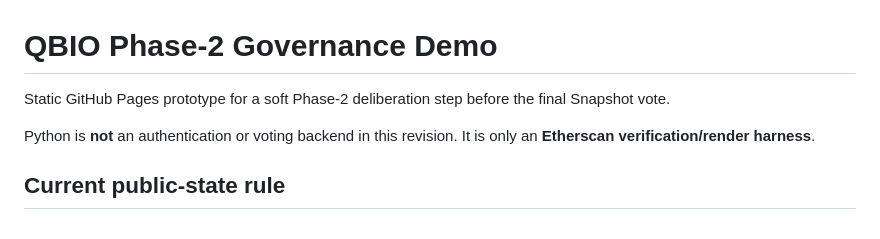
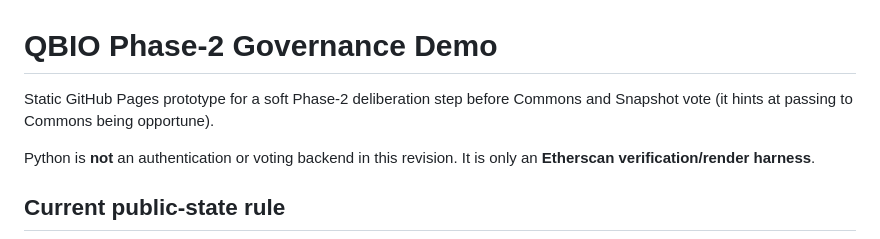
Before and after one commit to MAlcont/qbio-phase2-demo, a Markdown page: README.md, the part around the change. Rendered like a GitHub page.

```diff
--- a/README.md
+++ b/README.md
@@ -1,6 +1,6 @@
 # QBIO Phase-2 Governance Demo
 
-Static GitHub Pages prototype for a soft Phase-2 deliberation step before the final Snapshot vote.
+Static GitHub Pages prototype for a soft Phase-2 deliberation step before Commons and Snapshot vote (it hints at passing to Commons being opportune).
 
 Python is **not** an authentication or voting backend in this revision. It is only an **Etherscan verification/render harness**.
 
```
